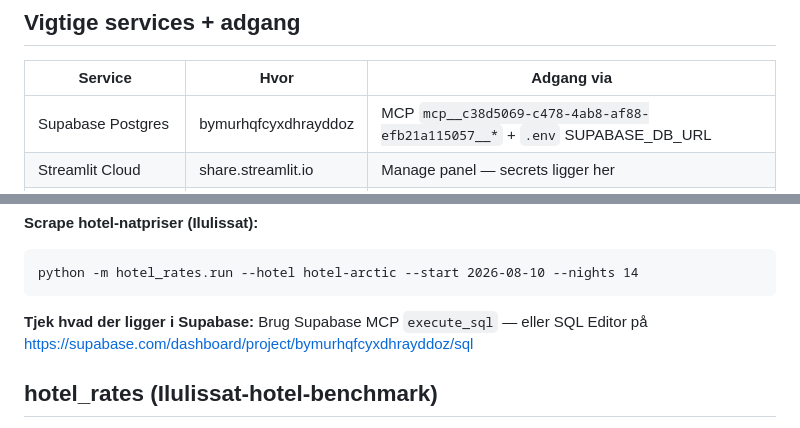
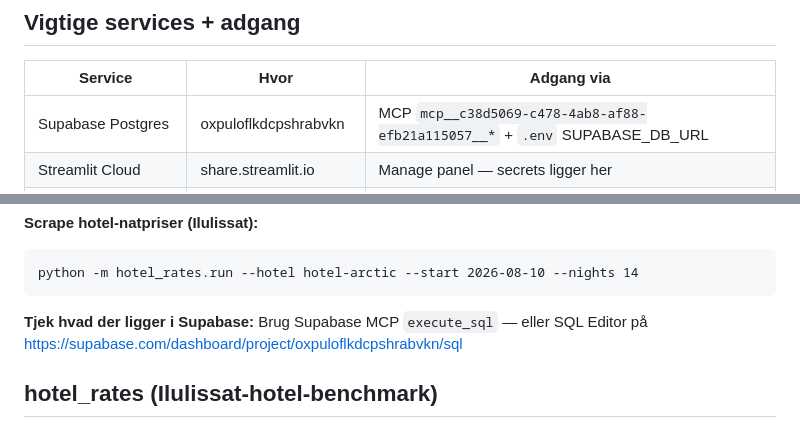
Before and after one commit to GsTopas/topas-analyst, a Markdown page: CLAUDE.md, 2 parts joined by grey strips. GitHub-like rendering.

Commit message:
Flyt til dedikeret Supabase-projekt oxpuloflkdcpshrabvkn (topas-analyst)
Scraper/TEG/hotel-data flyttet ud af det gamle projekt, som nu kun
huser Topas Tid (timereg + auth). Ny DB-URL i .env + GitHub secret.

Co-Authored-By: Claude Fable 5 <noreply@anthropic.com>

````diff
--- a/CLAUDE.md
+++ b/CLAUDE.md
@@ -46,7 +46,7 @@ Topas-segmentet er **fællesrejser med rejseleder** — ikke self-drive, ikke in
 
 | Service | Hvor | Adgang via |
 |---|---|---|
-| Supabase Postgres | bymurhqfcyxdhrayddoz | MCP `mcp__c38d5069-c478-4ab8-af88-efb21a115057__*` + `.env` SUPABASE_DB_URL |
+| Supabase Postgres | oxpuloflkdcpshrabvkn | MCP `mcp__c38d5069-c478-4ab8-af88-efb21a115057__*` + `.env` SUPABASE_DB_URL |
 | Streamlit Cloud | share.streamlit.io | Manage panel — secrets ligger her |
 | GitHub repo | GsTopas/topas-analyst | https://github.com/GsTopas/topas-analyst |
 | Firecrawl | firecrawl.dev | `.env` FIRECRAWL_API_KEY |
@@ -125,7 +125,7 @@ python -m hotel_rates.run --hotel hotel-arctic --start 2026-08-10 --nights 14
 ```
 
 **Tjek hvad der ligger i Supabase:**
-Brug Supabase MCP `execute_sql` — eller SQL Editor på https://supabase.com/dashboard/project/bymurhqfcyxdhrayddoz/sql
+Brug Supabase MCP `execute_sql` — eller SQL Editor på https://supabase.com/dashboard/project/oxpuloflkdcpshrabvkn/sql
 
 ## hotel_rates (Ilulissat-hotel-benchmark)
 
````
